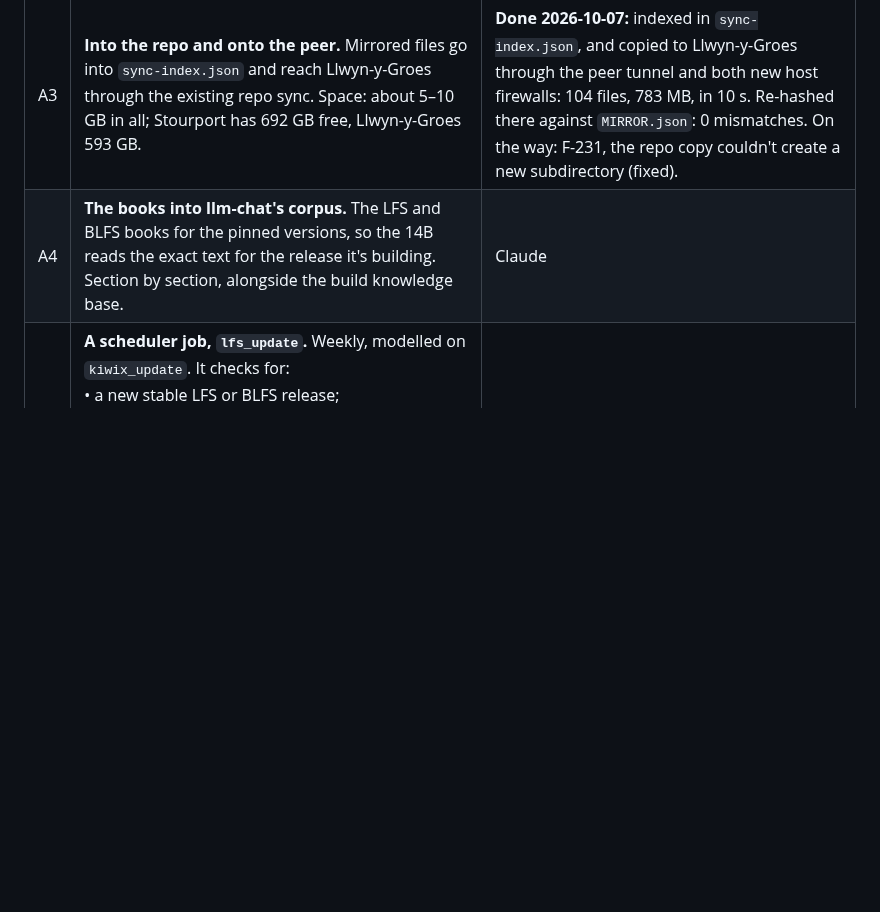
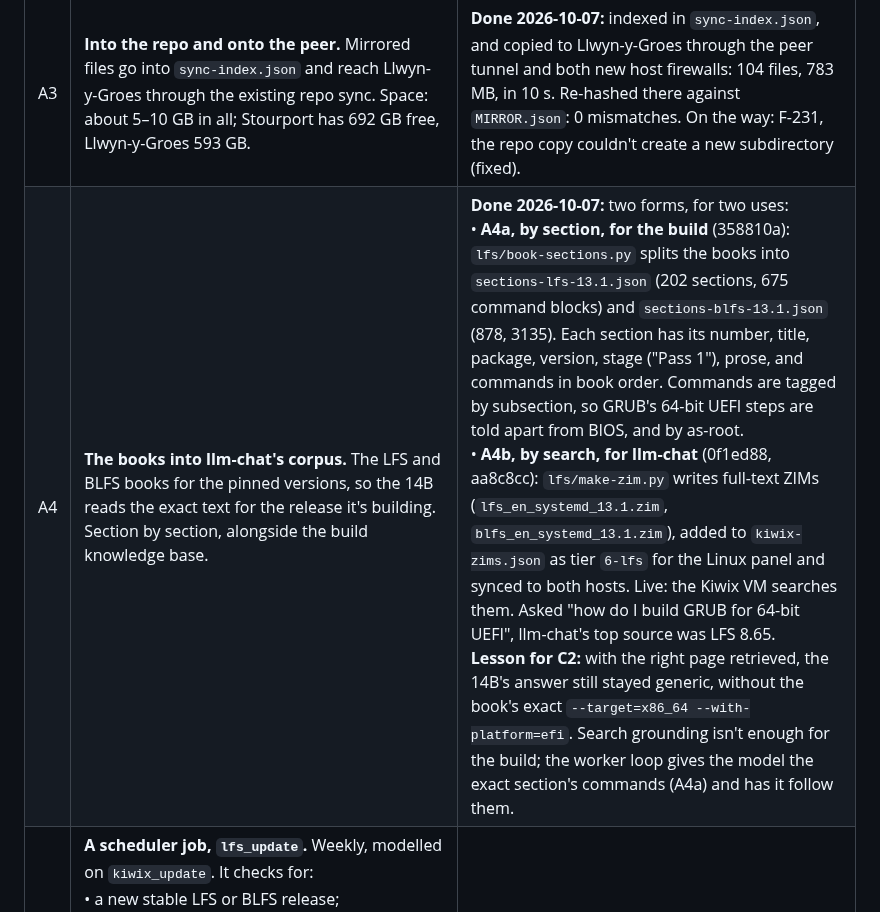
Before and after one commit to psc108/cloudcore, a Markdown page: lfs-os-Phased-Implementation.md, the part around the change. Drawn GitHub-style; blank space fills up the shorter version.

Commit message:
docs: LFS A4 done -- the books by section for the build, by search for llm-chat
Co-Authored-By: Claude Opus 5.5 <noreply@anthropic.com>

```diff
--- a/lfs-os-Phased-Implementation.md
+++ b/lfs-os-Phased-Implementation.md
@@ -40,7 +40,7 @@ Who does what:
 | A1 | **Inventory.** Pin the current stable LFS systemd book. The source list comes from its `wget-list-systemd`, the checksums from its `md5sums`. Pin the latest stable kernel, checksummed by kernel.org's `sha256sums.asc`. From the matching BLFS book, list the packages for UEFI boot (efivar, efibootmgr, popt, GRUB for EFI, and their dependencies) and for the Wayland stack (after decision E1). The result is one manifest: file, version, upstream URL, checksum, book section. | **Done 2026-10-07:** `lfs/build-manifest.py` writes `lfs/manifest.json` (102 files) from the books' own data:<br>• **LFS 13.1 (systemd):** 93 sources and patches, from its `md5sums`, the authoritative systemd list. Its `wget-list` also carries 5 SysVinit-only files, left out.<br>• **Kernel:** 7.2.9, latest stable, verified at download by kernel.org's signed `sha256sums.asc`; plus the book's 7.1.8 as a fallback.<br>• **UEFI:** LFS 13.1 builds UEFI GRUB itself; from BLFS 13.1 only efibootmgr 18, efivar 39 (plus a required patch) and popt 1.19.<br>• **Also:** BLFS's systemd unit files and both books.<br>• **One gap:** BLFS publishes no checksums for its patches, books or units; those are pinned by SHA-256 at first download over HTTPS.<br>Not yet: book sections per package (C1 builds them from the book's chapters); the Wayland set (E1). |
 | A2 | **A mirror script, `api/lfs-mirror.py`.** Downloads everything in the manifest into `artifacts/lfs/<lfs-version>/`, `artifacts/kernel/` and `artifacts/blfs/<blfs-version>/`.<br>• **Sources:** the LFS mirrors, which hold a release's whole set in one place, with upstream as fallback.<br>• **Verification:** each file against the book's checksum; the kernel's checksum file by its PGP signature too.<br>• **Behaviour:** resumable, `--dry-run`, logs to stderr, exits non-zero on any mismatch. | **Done 2026-10-07** (322c554): `api/lfs-mirror.py`, all 102 files verified (783 MiB) under `artifacts/lfs/`, each recorded in `artifacts/lfs/MIRROR.json`:<br>• **94** by the book's MD5;<br>• **kernel 7.2.9** by its PGP signature, from Greg Kroah-Hartman's pinned key;<br>• **4** with nothing published, pinned by SHA-256 at first download.<br>Tested: a wrong checksum is rejected and discarded (exit 1); a re-run skips verified files; a changed local copy is reported and replaced. LFS files came from the OSUOSL mirror, the rest from upstream. Layout: one `artifacts/lfs/` tree (`13.1/`, `kernel/`, `blfs-13.1/`, `books/`) rather than three top-level directories. |
 | A3 | **Into the repo and onto the peer.** Mirrored files go into `sync-index.json` and reach Llwyn-y-Groes through the existing repo sync. Space: about 5–10 GB in all; Stourport has 692 GB free, Llwyn-y-Groes 593 GB. | **Done 2026-10-07:** indexed in `sync-index.json`, and copied to Llwyn-y-Groes through the peer tunnel and both new host firewalls: 104 files, 783 MB, in 10 s. Re-hashed there against `MIRROR.json`: 0 mismatches. On the way: F-231, the repo copy couldn't create a new subdirectory (fixed). |
-| A4 | **The books into llm-chat's corpus.** The LFS and BLFS books for the pinned versions, so the 14B reads the exact text for the release it's building. Section by section, alongside the build knowledge base. | Claude |
+| A4 | **The books into llm-chat's corpus.** The LFS and BLFS books for the pinned versions, so the 14B reads the exact text for the release it's building. Section by section, alongside the build knowledge base. | **Done 2026-10-07:** two forms, for two uses:<br>• **A4a, by section, for the build** (358810a): `lfs/book-sections.py` splits the books into `sections-lfs-13.1.json` (202 sections, 675 command blocks) and `sections-blfs-13.1.json` (878, 3135). Each section has its number, title, package, version, stage ("Pass 1"), prose, and commands in book order. Commands are tagged by subsection, so GRUB's 64-bit UEFI steps are told apart from BIOS, and by as-root.<br>• **A4b, by search, for llm-chat** (0f1ed88, aa8c8cc): `lfs/make-zim.py` writes full-text ZIMs (`lfs_en_systemd_13.1.zim`, `blfs_en_systemd_13.1.zim`), added to `kiwix-zims.json` as tier `6-lfs` for the Linux panel and synced to both hosts. Live: the Kiwix VM searches them. Asked "how do I build GRUB for 64-bit UEFI", llm-chat's top source was LFS 8.65.<br>**Lesson for C2:** with the right page retrieved, the 14B's answer still stayed generic, without the book's exact `--target=x86_64 --with-platform=efi`. Search grounding isn't enough for the build; the worker loop gives the model the exact section's commands (A4a) and has it follow them. |
 | A5 | **A scheduler job, `lfs_update`.** Weekly, modelled on `kiwix_update`. It checks for:<br>• a new stable LFS or BLFS release;<br>• new book errata and security advisories;<br>• a new stable kernel;<br>• newer versions of the packages in the manifest.<br>It **reports and never replaces**: a dashboard entry and a Sentinel finding, with what changed and why it matters (for example, an advisory for a package we've built). Moving up is a decision, mirrored side by side with the pinned set. | Claude |
 
 ## Phase B — Platform capabilities (CloudCore)
```
